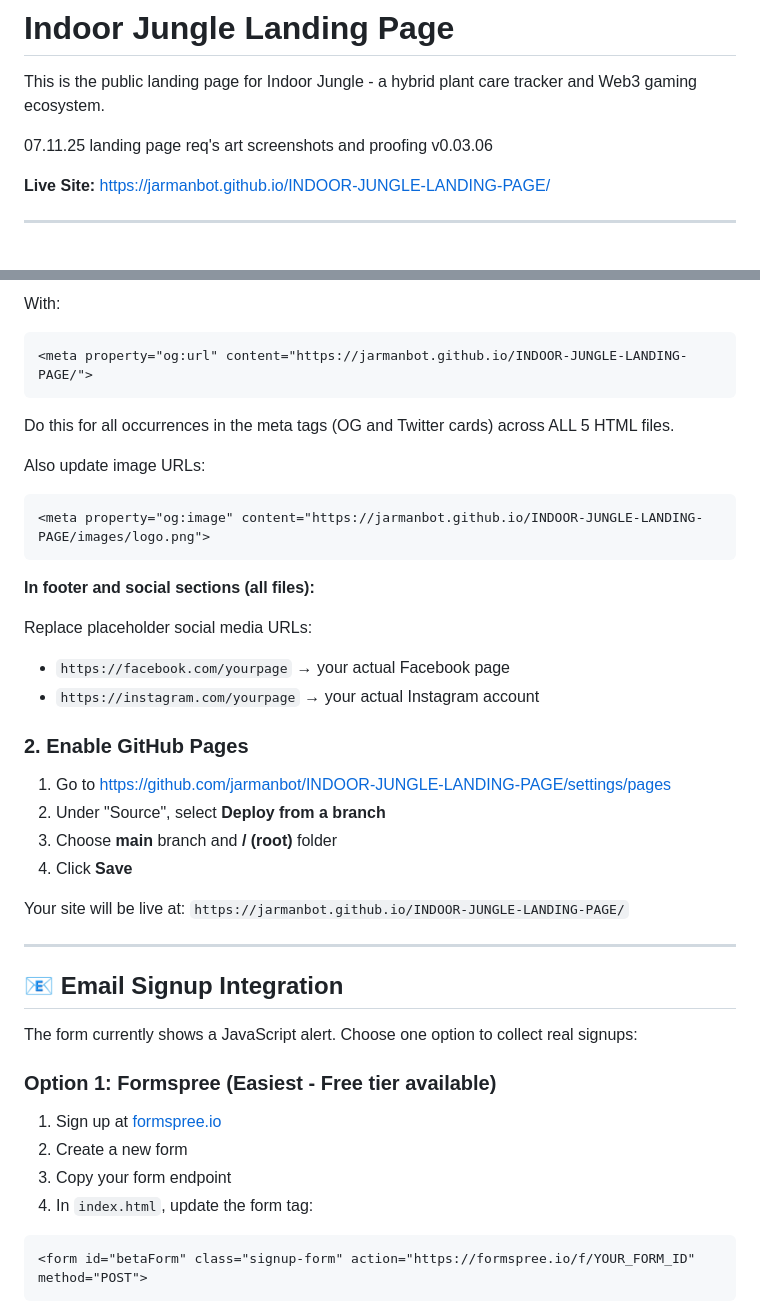
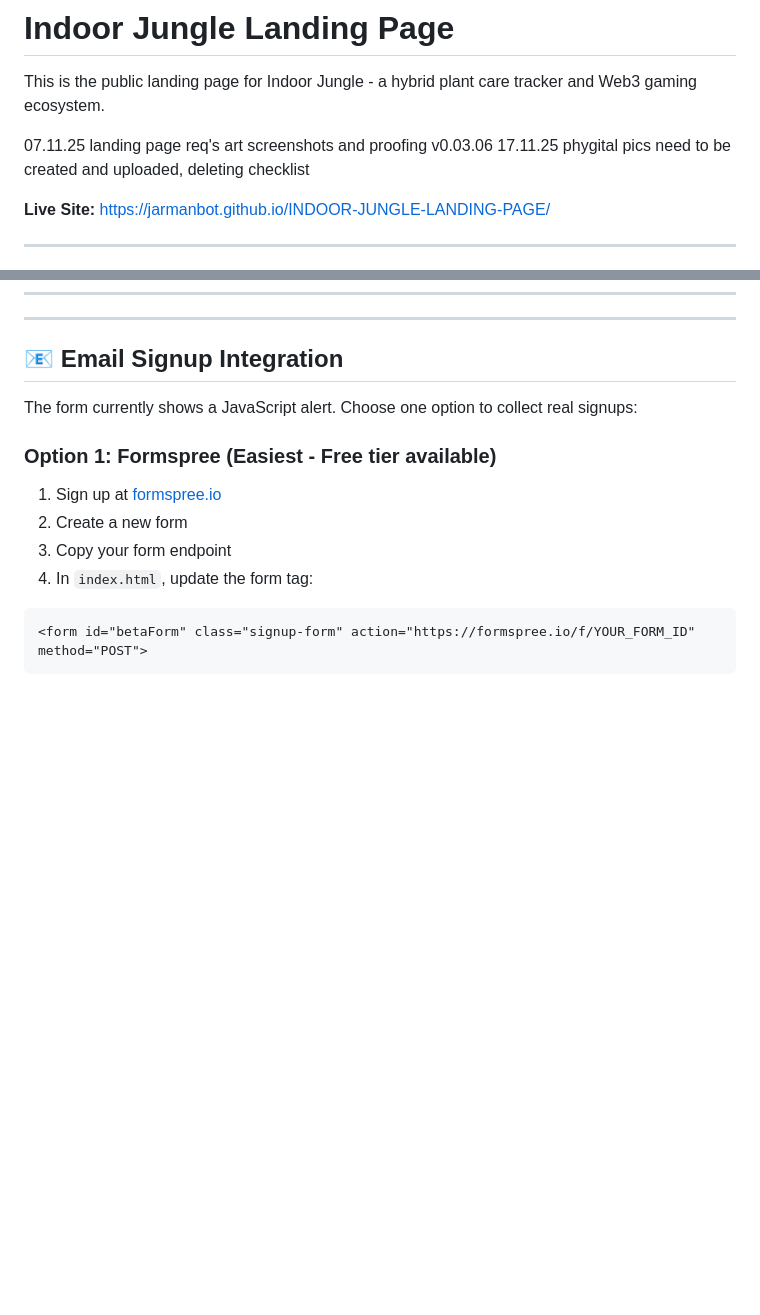
Before and after one commit to jarmanbot/INDOOR-JUNGLE-LANDING-PAGE, a Markdown page: README.md, 2 parts joined by grey strips. GitHub-like rendering; blank space fills up the shorter version.

````diff
--- a/README.md
+++ b/README.md
@@ -3,6 +3,7 @@
 This is the public landing page for Indoor Jungle - a hybrid plant care tracker and Web3 gaming ecosystem.
 
 07.11.25 landing page req's art screenshots and proofing v0.03.06
+17.11.25 phygital pics need to be created and uploaded, deleting checklist
 
 **Live Site:** https://jarmanbot.github.io/INDOOR-JUNGLE-LANDING-PAGE/
 
@@ -183,29 +58,3 @@ Find and replace:
-With:
-```html
-<meta property="og:url" content="https://jarmanbot.github.io/INDOOR-JUNGLE-LANDING-PAGE/">
-```
-
-Do this for all occurrences in the meta tags (OG and Twitter cards) across ALL 5 HTML files.
-
-Also update image URLs:
-```html
-<meta property="og:image" content="https://jarmanbot.github.io/INDOOR-JUNGLE-LANDING-PAGE/images/logo.png">
-```
-
-**In footer and social sections (all files):**
-
-Replace placeholder social media URLs:
-- `https://facebook.com/yourpage` → your actual Facebook page
-- `https://instagram.com/yourpage` → your actual Instagram account
-
-### 2. Enable GitHub Pages
-
-1. Go to https://github.com/jarmanbot/INDOOR-JUNGLE-LANDING-PAGE/settings/pages
-2. Under "Source", select **Deploy from a branch**
-3. Choose **main** branch and **/ (root)** folder
-4. Click **Save**
-
-Your site will be live at: `https://jarmanbot.github.io/INDOOR-JUNGLE-LANDING-PAGE/`
 
 ---
 
````
Also changed, not shown: other parts of README.md (+4 -130 lines).
